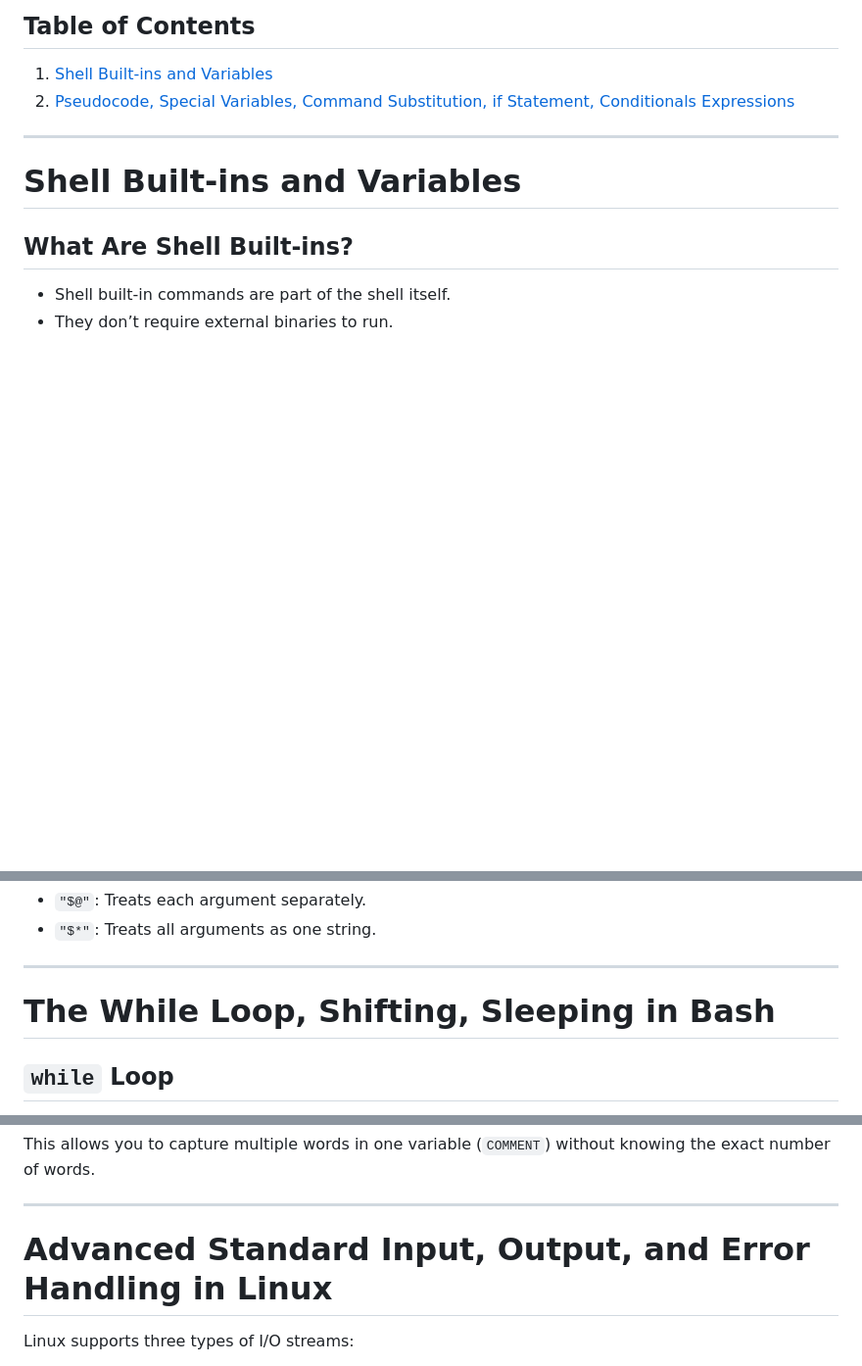
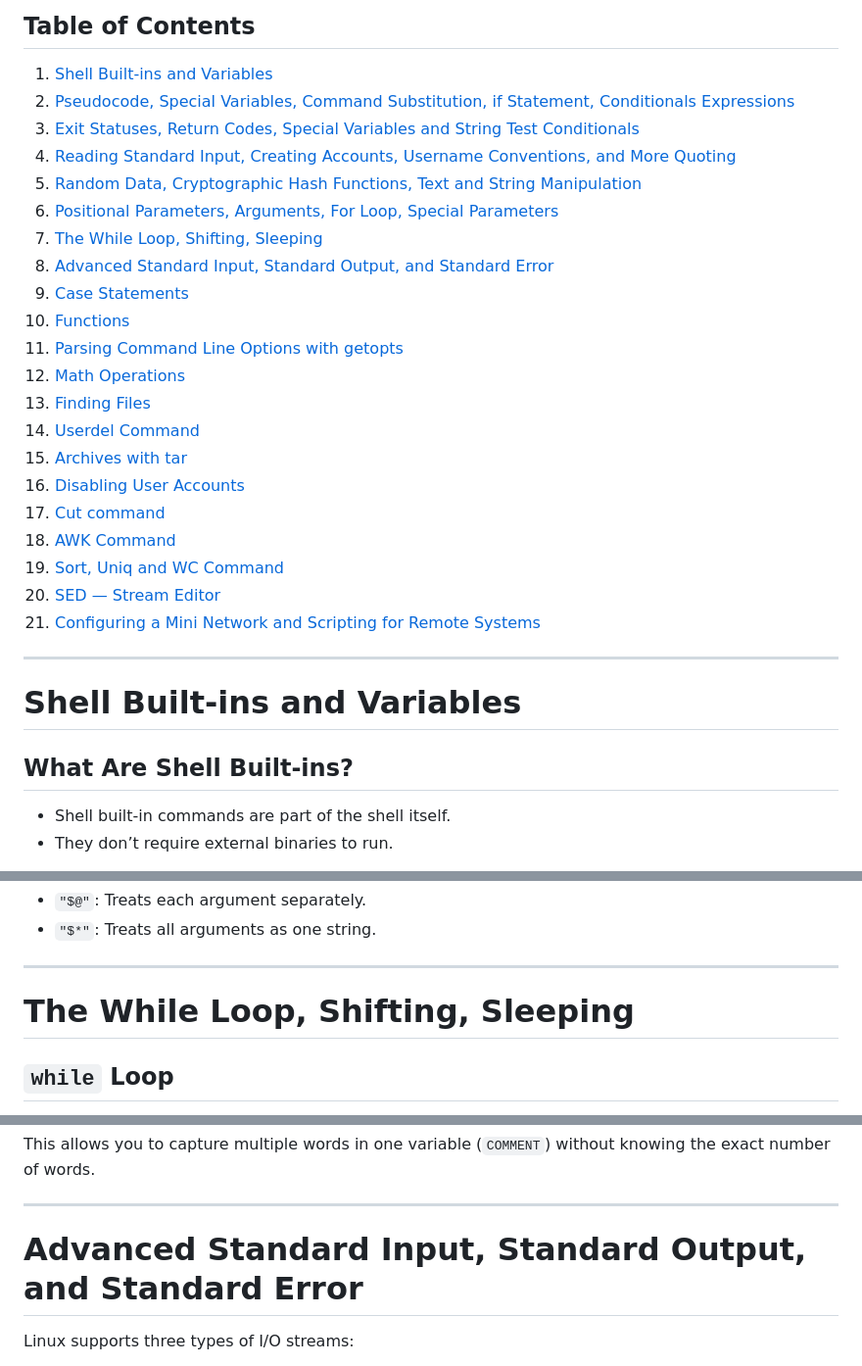
Before and after one commit to madang804/madang804.github.io, a Markdown page: bash-scripting/README.md, 3 parts joined by grey strips. Shown: that part at 98% size. Rendered like a GitHub page; blank space fills up the shorter version.

Commit message:
Update bash-scripting

```diff
--- a/bash-scripting/README.md
+++ b/bash-scripting/README.md
@@ -1,7 +1,25 @@
 ## Table of Contents
 1. [Shell Built-ins and Variables](#shell-built-ins-and-variables)
-2. [Pseudocode, Special Variables, Command Substitution, if Statement, Conditionals Expressions](#pseudocode,-special-variables,-command-substitution,-if-statement,-conditionals-expressions)
-
+2. [Pseudocode, Special Variables, Command Substitution, if Statement, Conditionals Expressions](#pseudocode-special-variables-command-substitution-if-statement-conditionals-expressions)
+3. [Exit Statuses, Return Codes, Special Variables and String Test Conditionals](#exit-statuses-return-codes-special-variables-and-string-test-conditionals)
+4. [Reading Standard Input, Creating Accounts, Username Conventions, and More Quoting](#reading-standard-input-creating-accounts-username-conventions-and-more-quoting)
+5. [Random Data, Cryptographic Hash Functions, Text and String Manipulation](#random-data-cryptographic-hash-functions-text-and-string-manipulation)
+6. [Positional Parameters, Arguments, For Loop, Special Parameters](#positional-parameters-arguments-for-loop-special-parameters)
+7. [The While Loop, Shifting, Sleeping](#the-while-loop-shifting-sleeping)
+8. [Advanced Standard Input, Standard Output, and Standard Error](#advanced-standard-input-standard-output-and-standard-error)
+9. [Case Statements](#case-statements)
+10. [Functions](#functions)
+11. [Parsing Command Line Options with getopts](#parsing-command-line-options-with-getopts)
+12. [Math Operations](#math-operations)
+13. [Finding Files](#finding-files)
+14. [Userdel Command](#userdel-command)
+15. [Archives with tar](#archives-with-tar)
+16. [Disabling User Accounts](#disabling-user-accounts)
+17. [Cut command](#cut-command)
+18. [AWK Command](#awk-command)
+19. [Sort, Uniq and WC Command](#sort-uniq-and-wc-command)
+20. [SED — Stream Editor](#sed--stream-editor)
+21. [Configuring a Mini Network and Scripting for Remote Systems](#configuring-a-mini-network-and-scripting-for-remote-systems)
 ---
 
 # Shell Built-ins and Variables
@@ -698,7 +716,7 @@ madan kumar: 89725e0ce5172c6a93bfe8b1849cb292642a2e5cc2643698
 
 ---
 
-# The While Loop, Shifting, Sleeping in Bash
+# The While Loop, Shifting, Sleeping
 
 
 ## `while` Loop
@@ -830,7 +848,7 @@ This allows you to capture multiple words in one variable (`COMMENT`) without kn
 
 ---
 
-# Advanced Standard Input, Output, and Error Handling in Linux
+# Advanced Standard Input, Standard Output, and Standard Error
 
 Linux supports three types of I/O streams:
 
```
Also changed, not shown: other parts of bash-scripting/README.md (+9 -9 lines).
